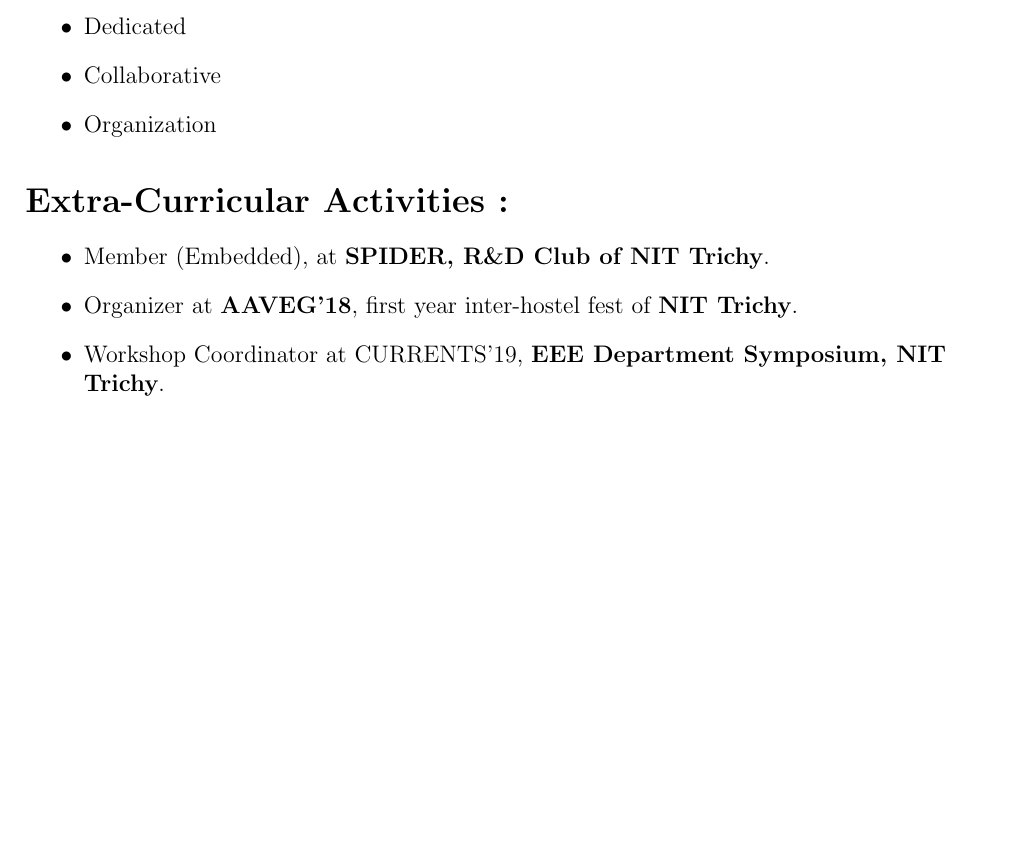
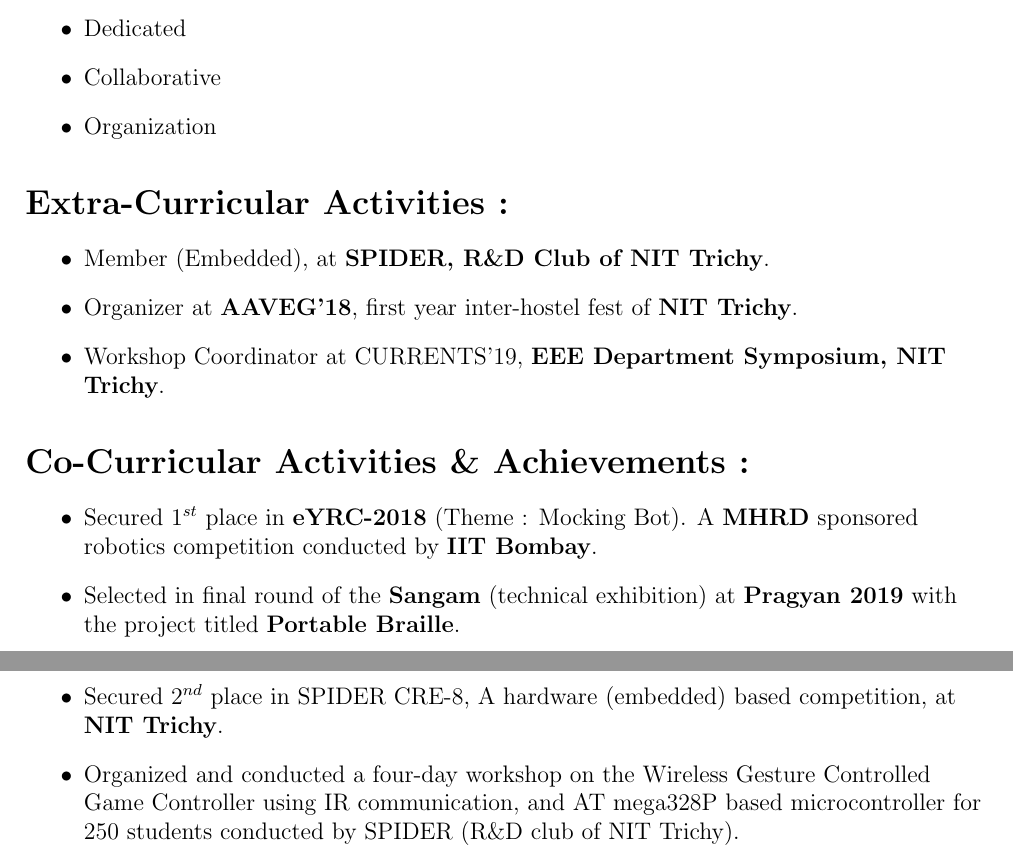
Before and after one commit to Rajk0520/Rajk0520_Resume, a LaTeX CV (Rajk0520_Resume.tex): part of page 2 of 2 before the commit and two parts of pages 2 and 3 of 3 after it, the two joined at a grey line, cut so that both start at the same text, the shorter picture padded with empty space. Compiled offline with pdfLaTeX.

Commit message:
Co-Curricular Activities & Achievements added

```diff
--- a/Rajk0520_Resume.tex
+++ b/Rajk0520_Resume.tex
@@ -67,11 +67,19 @@
 \item Collaborative
 \item Organization
 \end{itemize}
-% inserting soft skills
+% inserting Extra-Curricular Activities
 \section*{Extra-Curricular Activities :}
 \begin{itemize}
 \item Member (Embedded), at {\bf SPIDER, R\&D Club of NIT Trichy}.
 \item Organizer at {\bf AAVEG’18}, first year inter-hostel fest of {\bf NIT Trichy}.
 \item Workshop Coordinator at CURRENTS’19, {\bf EEE Department Symposium, NIT Trichy}.
 \end{itemize}
+% inserting Co-Curricular Activities
+\section*{Co-Curricular Activities \& Achievements :}
+\begin{itemize}
+\item Secured $1^{st}$ place in {\bf  eYRC-2018} (Theme : Mocking Bot). A {\bf MHRD} sponsored robotics competition conducted by {\bf IIT Bombay}.
+\item Selected in final round of the {\bf Sangam} (technical exhibition) at {\bf Pragyan 2019} with the project titled {\bf Portable Braille}.
+\item Secured $2^{nd}$ place in SPIDER CRE-8, A hardware (embedded) based competition, at {\bf NIT Trichy}.
+\item Organized and conducted a four-day workshop on the Wireless Gesture Controlled Game Controller using IR communication, and AT mega328P based microcontroller for 250 students conducted by SPIDER (R\&D club of NIT Trichy).
+\end{itemize}
 \end{document}
```
Also changed, not shown: Rajk0520_Resume.pdf, 1 other file.
